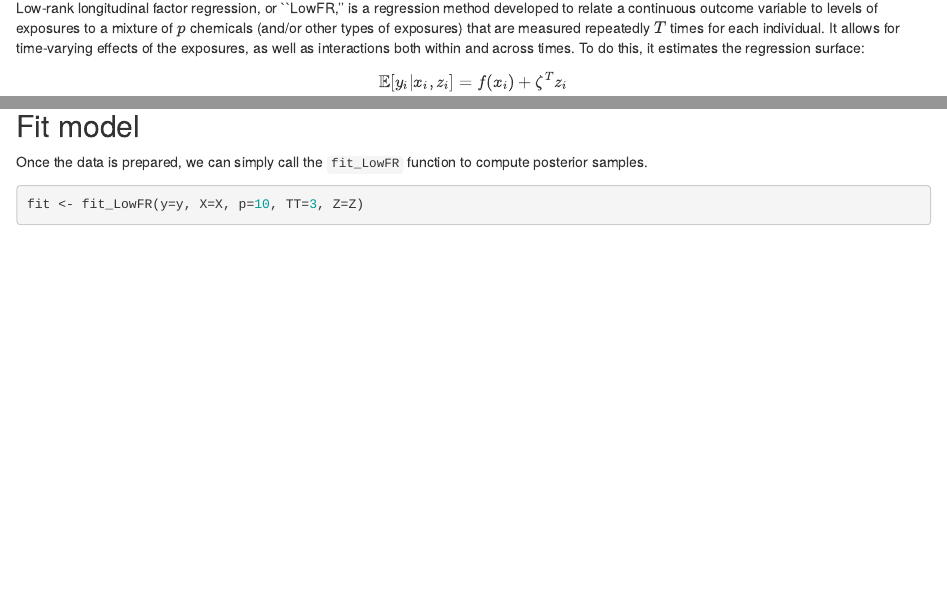
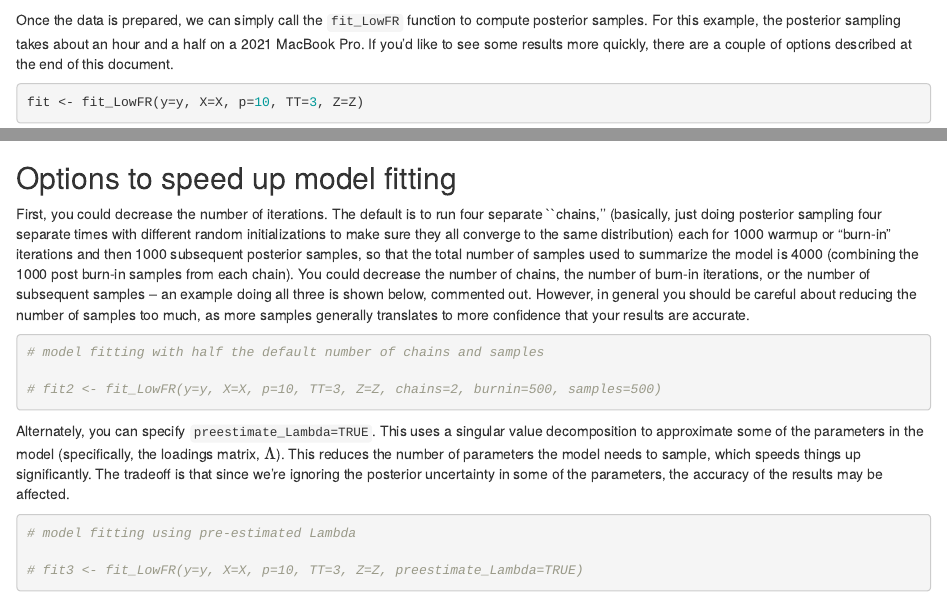
Before and after one commit to glennpalmer/LowFRPackage, an R Markdown document (demo_ELEMENT.Rmd): the page in a window 1100 px wide, from 310 px down before the commit and from 3160 px down after it, and a second part further down, joined at a grey line. Rendered offline with R 4.5, knitr and Pandoc, with nearby package versions; some code elsewhere in the file could not run offline.

Commit message:
updating demo

````diff
--- a/demo_ELEMENT.Rmd
+++ b/demo_ELEMENT.Rmd
@@ -111,7 +111,8 @@ Observing the cleaned data $y$, $X$, and $Z$, note that there are a number of mi
 
 ## Fit model
 
-Once the data is prepared, we can simply call the `fit_LowFR` function to compute posterior samples.
+Once the data is prepared, we can simply call the `fit_LowFR` function to compute posterior samples. For this example, the posterior sampling takes about an hour and a half on a 2021 MacBook Pro. If you'd like to see some results more quickly, there are a couple of options described at the end of this document.
+
 
 ```{r, warning=FALSE}
 fit <- fit_LowFR(y=y, X=X, p=10, TT=3, Z=Z)
@@ -232,3 +233,23 @@ Here, we demonstrate this function for the DBP metabolites at trimesters 1 and 2
 ```{r}
 plot_heatmap(fit=fit, chems=c(2,4), t1=1, t2=2)
 ```
+
+
+## Options to speed up model fitting
+
+First, you could decrease the number of iterations. The default is to run four separate ``chains,'' (basically, just doing posterior sampling four separate times with different random initializations to make sure they all converge to the same distribution) each for 1000 warmup or "burn-in" iterations and then 1000 subsequent posterior samples, so that the total number of samples used to summarize the model is 4000 (combining the 1000 post burn-in samples from each chain). You could decrease the number of chains, the number of burn-in iterations, or the number of subsequent samples -- an example doing all three is shown below, commented out. However, in general you should be careful about reducing the number of samples too much, as more samples generally translates to more confidence that your results are accurate.
+
+```{r}
+# model fitting with half the default number of chains and samples
+
+# fit2 <- fit_LowFR(y=y, X=X, p=10, TT=3, Z=Z, chains=2, burnin=500, samples=500)
+```
+
+
+Alternately, you can specify `preestimate_Lambda=TRUE`. This uses a singular value decomposition to approximate some of the parameters in the model (specifically, the loadings matrix, $\Lambda$). This reduces the number of parameters the model needs to sample, which speeds things up significantly. The tradeoff is that since we're ignoring the posterior uncertainty in some of the parameters, the accuracy of the results may be affected.
+
+```{r}
+# model fitting using pre-estimated Lambda
+
+# fit3 <- fit_LowFR(y=y, X=X, p=10, TT=3, Z=Z, preestimate_Lambda=TRUE)
+```
````
Also changed, not shown: demo_ELEMENT.html.
